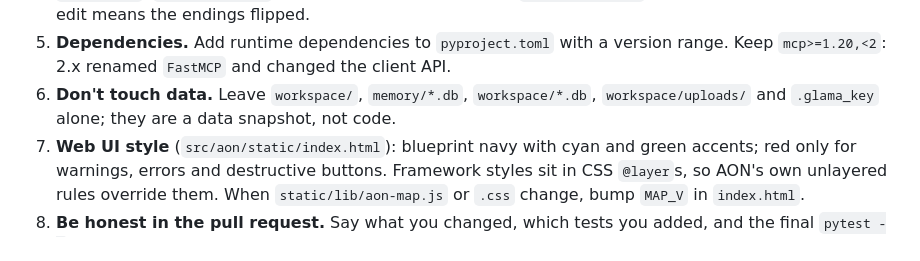
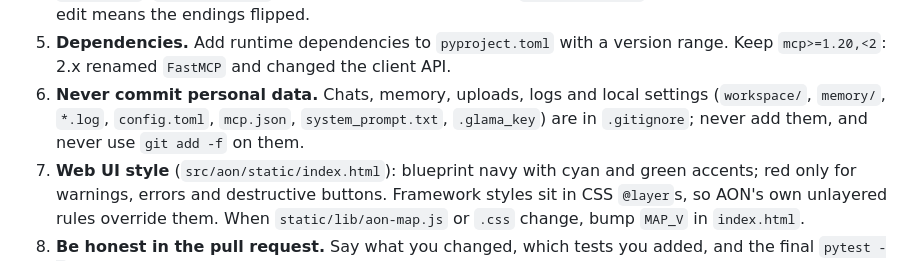
Before and after one commit to leo007-htun/AON, a Markdown page: .github/agents/aon-dev.md, the part around the change. GitHub-like rendering.

Commit message:
aon-dev agent: never commit personal data

```diff
--- a/.github/agents/aon-dev.md
+++ b/.github/agents/aon-dev.md
@@ -58,8 +58,9 @@ AON runs inside its **home folder** (`--home`, `$AON_HOME` or `~/.aon`); data pa
    `git diff --stat`: a diff much larger than your edit means the endings flipped.
 5. **Dependencies.** Add runtime dependencies to `pyproject.toml` with a version range. Keep
    `mcp>=1.20,<2`: 2.x renamed `FastMCP` and changed the client API.
-6. **Don't touch data.** Leave `workspace/`, `memory/*.db`, `workspace/*.db`, `workspace/uploads/`
-   and `.glama_key` alone; they are a data snapshot, not code.
+6. **Never commit personal data.** Chats, memory, uploads, logs and local settings (`workspace/`,
+   `memory/`, `*.log`, `config.toml`, `mcp.json`, `system_prompt.txt`, `.glama_key`) are in
+   `.gitignore`; never add them, and never use `git add -f` on them.
 7. **Web UI style** (`src/aon/static/index.html`): blueprint navy with cyan and green accents;
    red only for warnings, errors and destructive buttons. Framework styles sit in CSS `@layer`s,
    so AON's own unlayered rules override them. When `static/lib/aon-map.js` or `.css` change, bump
```
